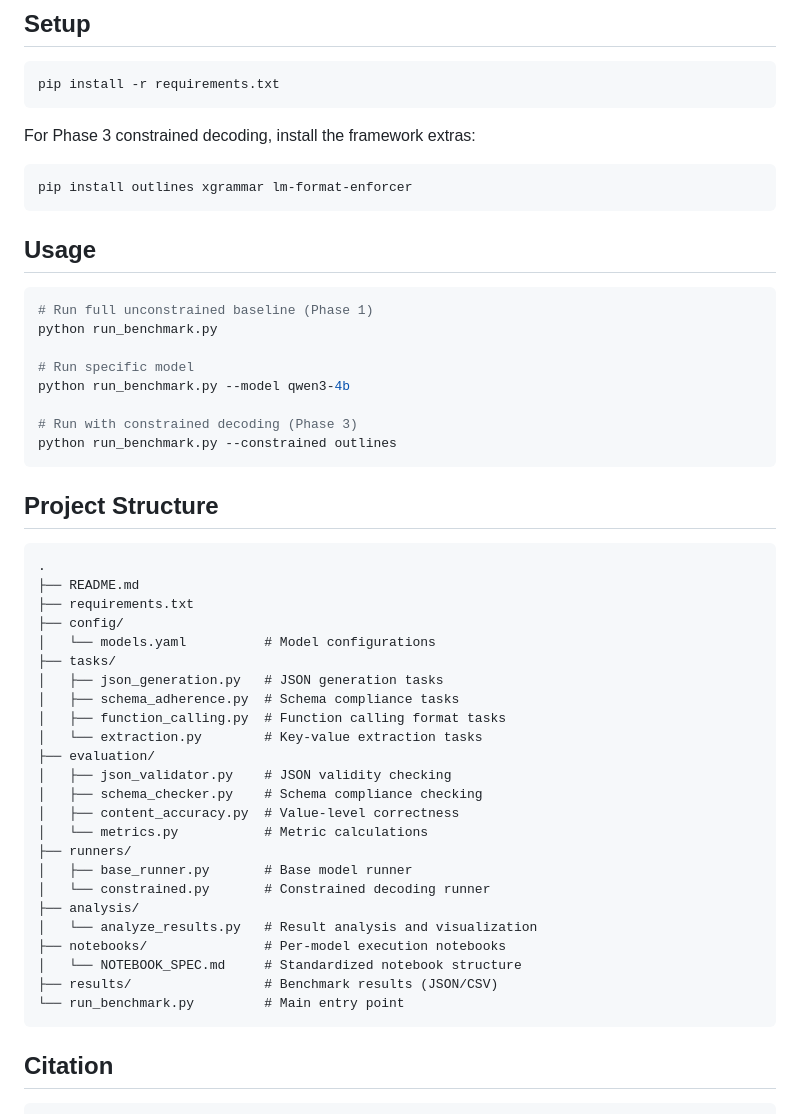
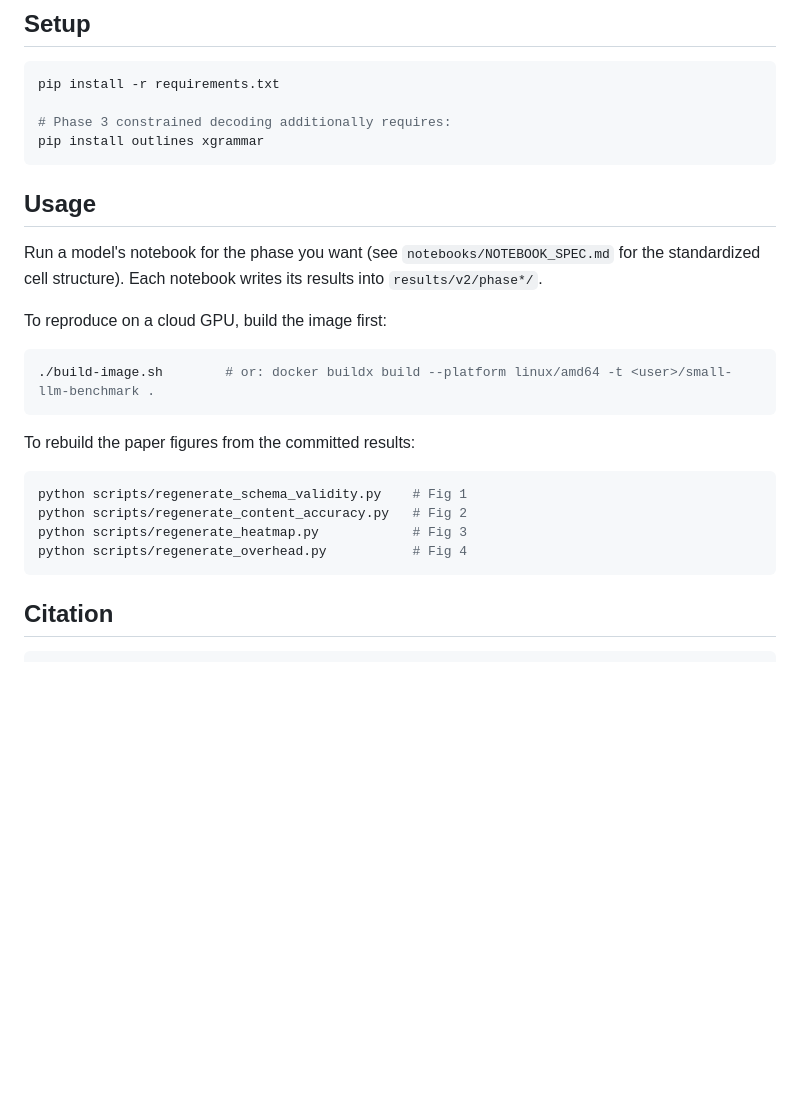
Before and after one commit to CruiseDevice/small-llm-structured-benchmark, a Markdown page: README.md, the part around one of its changes. Rendered like a GitHub page; blank space fills up the shorter version.

````diff
--- a/README.md
+++ b/README.md
@@ -62,54 +96,30 @@ This question is only answerable with a controlled size ladder (e.g., Qwen 0.6B
 
 ```bash
 pip install -r requirements.txt
-```
 
-For Phase 3 constrained decoding, install the framework extras:
-
-```bash
-pip install outlines xgrammar lm-format-enforcer
+# Phase 3 constrained decoding additionally requires:
+pip install outlines xgrammar
 ```
 
 ## Usage
 
+Run a model's notebook for the phase you want (see `notebooks/NOTEBOOK_SPEC.md`
+for the standardized cell structure). Each notebook writes its results into
+`results/v2/phase*/`.
+
+To reproduce on a cloud GPU, build the image first:
+
 ```bash
-# Run full unconstrained baseline (Phase 1)
-python run_benchmark.py
-
-# Run specific model
-python run_benchmark.py --model qwen3-4b
-
-# Run with constrained decoding (Phase 3)
-python run_benchmark.py --constrained outlines
+./build-image.sh        # or: docker buildx build --platform linux/amd64 -t <user>/small-llm-benchmark .
 ```
 
-## Project Structure
+To rebuild the paper figures from the committed results:
 
-```
-.
-├── README.md
-├── requirements.txt
-├── config/
-│   └── models.yaml          # Model configurations
-├── tasks/
-│   ├── json_generation.py   # JSON generation tasks
-│   ├── schema_adherence.py  # Schema compliance tasks
-│   ├── function_calling.py  # Function calling format tasks
-│   └── extraction.py        # Key-value extraction tasks
-├── evaluation/
-│   ├── json_validator.py    # JSON validity checking
-│   ├── schema_checker.py    # Schema compliance checking
-│   ├── content_accuracy.py  # Value-level correctness
-│   └── metrics.py           # Metric calculations
-├── runners/
-│   ├── base_runner.py       # Base model runner
-│   └── constrained.py       # Constrained decoding runner
-├── analysis/
-│   └── analyze_results.py   # Result analysis and visualization
-├── notebooks/               # Per-model execution notebooks
-│   └── NOTEBOOK_SPEC.md     # Standardized notebook structure
-├── results/                 # Benchmark results (JSON/CSV)
-└── run_benchmark.py         # Main entry point
+```bash
+python scripts/regenerate_schema_validity.py    # Fig 1
+python scripts/regenerate_content_accuracy.py   # Fig 2
+python scripts/regenerate_heatmap.py            # Fig 3
+python scripts/regenerate_overhead.py           # Fig 4
 ```
 
 ## Citation
````
Also changed, not shown: other parts of README.md (+47 -13 lines).
